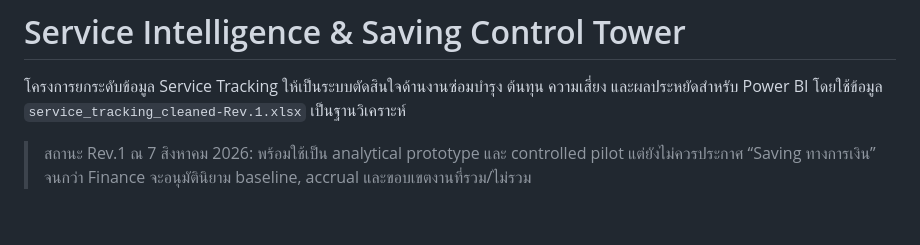
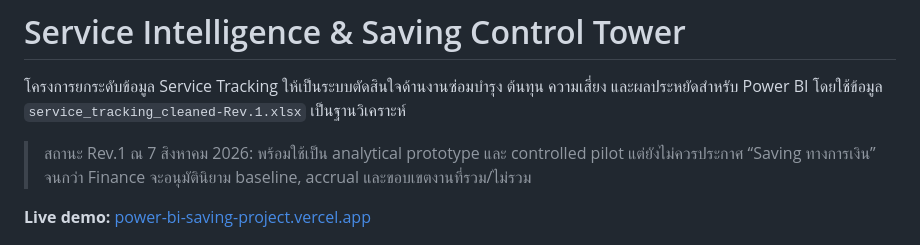
Before and after one commit to itipunsnk-max/POWER-BI_Saving_Project, a Markdown page: README.md, the part around the change. Rendered like a GitHub page; blank space fills up the shorter version.

Commit message:
Add Vercel live demo link

```diff
--- a/README.md
+++ b/README.md
@@ -3,6 +3,8 @@
 โครงการยกระดับข้อมูล Service Tracking ให้เป็นระบบตัดสินใจด้านงานซ่อมบำรุง ต้นทุน ความเสี่ยง และผลประหยัดสำหรับ Power BI โดยใช้ข้อมูล `service_tracking_cleaned-Rev.1.xlsx` เป็นฐานวิเคราะห์
 
 > สถานะ Rev.1 ณ 7 สิงหาคม 2026: พร้อมใช้เป็น analytical prototype และ controlled pilot แต่ยังไม่ควรประกาศ “Saving ทางการเงิน” จนกว่า Finance จะอนุมัตินิยาม baseline, accrual และขอบเขตงานที่รวม/ไม่รวม
+
+**Live demo:** [power-bi-saving-project.vercel.app](https://power-bi-saving-project.vercel.app)
 
 ![Executive mockup](assets/mockup/service-intelligence-desktop.png)
 
```
